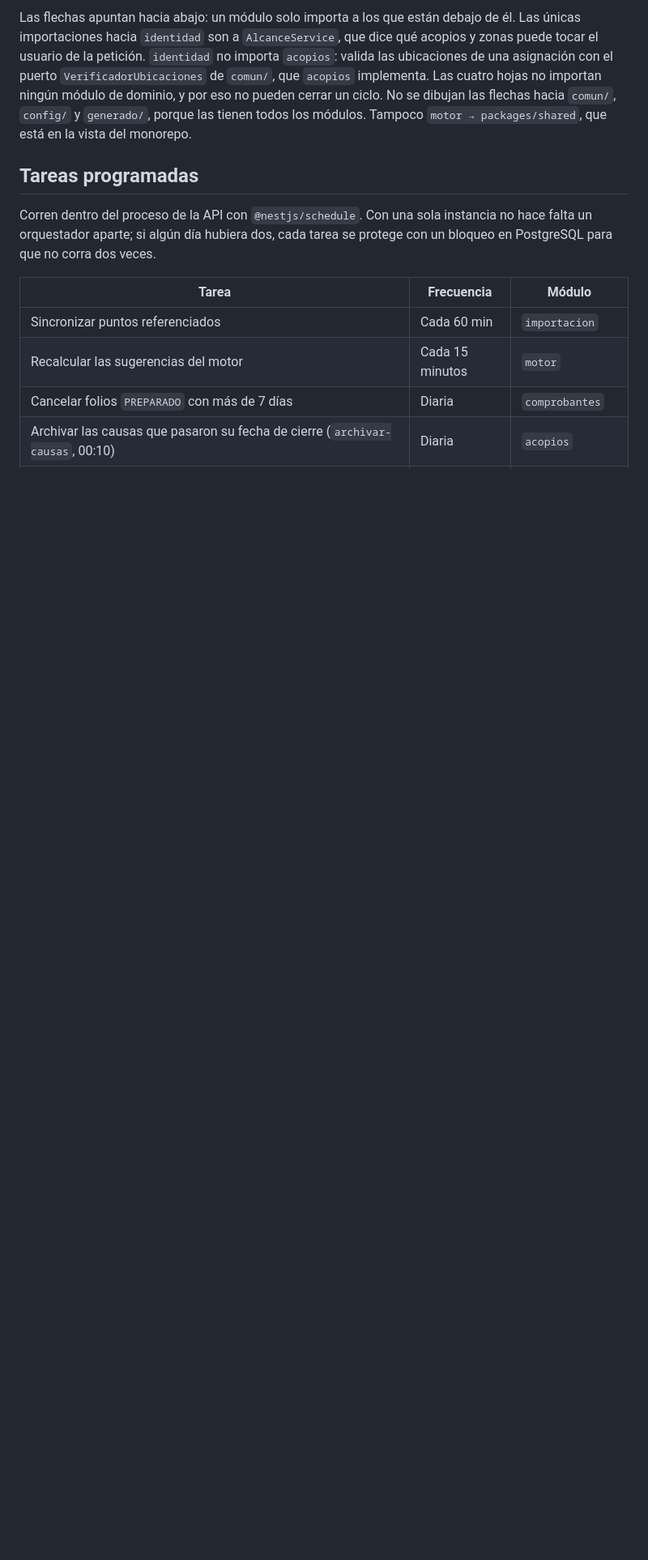
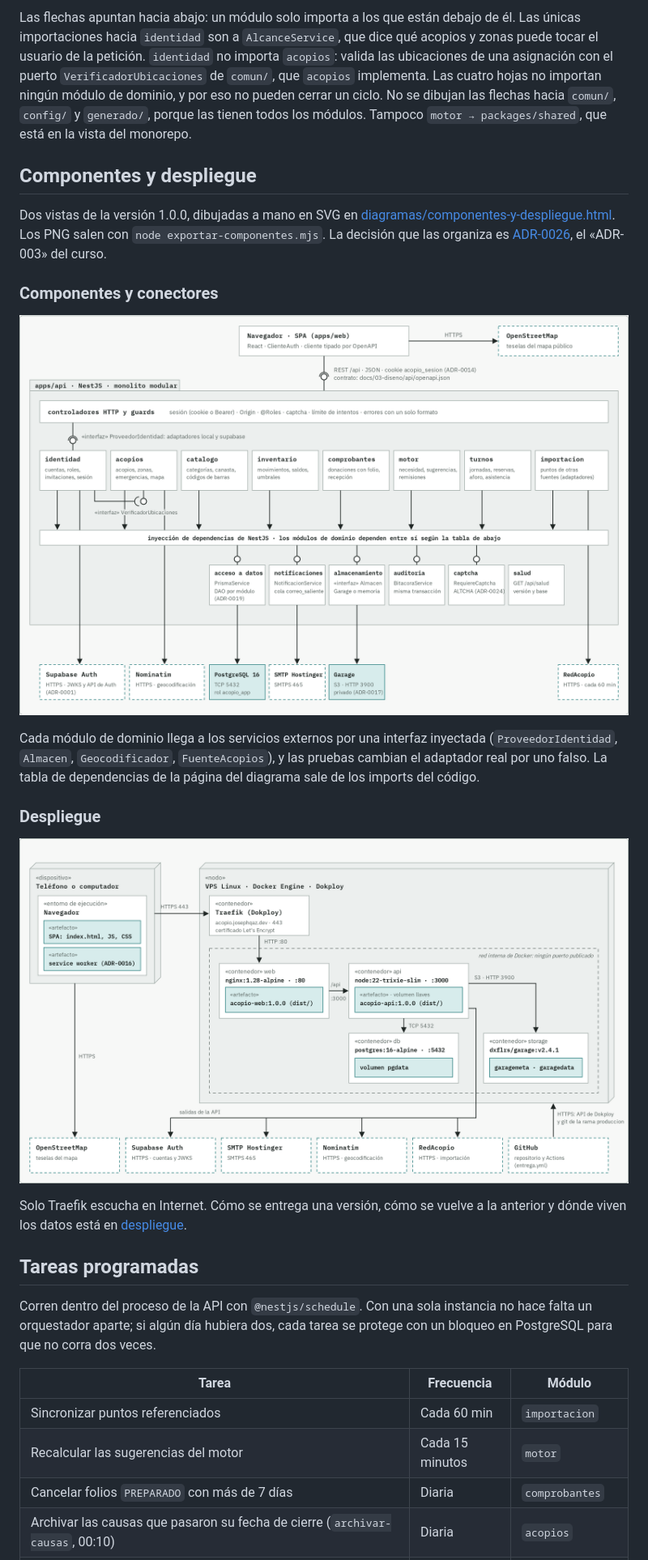
Before and after one commit to Proyecto-IngSoftware/acopio, a Markdown page: docs/02-arquitectura/vista-general.md, the part around one of its changes. Shown at 81% size. Rendered like a GitHub page; pictures changed too: docs/assets/diagramas/arquitectura-05-componentes-y-conectores.png (added), docs/assets/diagramas/arquitectura-06-despliegue.png (added); blank space fills up the shorter version.

Commit message:
ADR-0026: vista de componentes y conectores, diagrama de despliegue y ADR-003 del curso
Co-Authored-By: Claude Opus 5.5 <noreply@anthropic.com>

```diff
--- a/docs/02-arquitectura/vista-general.md
+++ b/docs/02-arquitectura/vista-general.md
@@ -228,6 +228,29 @@ eso no pueden cerrar un ciclo. No se dibujan las flechas hacia `comun/`, `config
 `generado/`, porque las tienen todos los módulos. Tampoco `motor → packages/shared`,
 que está en la vista del monorepo.
 
+## Componentes y despliegue
+
+Dos vistas de la versión 1.0.0, dibujadas a mano en SVG en
+[diagramas/componentes-y-despliegue.html](diagramas/componentes-y-despliegue.html). Los PNG
+salen con `node exportar-componentes.mjs`. La decisión que las organiza es
+[ADR-0026](adr/ADR-0026-componentes-por-interfaces-inyectadas.md), el «ADR-003» del curso.
+
+### Componentes y conectores
+
+![Componentes y conectores](../assets/diagramas/arquitectura-05-componentes-y-conectores.png)
+
+Cada módulo de dominio llega a los servicios externos por una interfaz inyectada
+(`ProveedorIdentidad`, `Almacen`, `Geocodificador`, `FuenteAcopios`), y las pruebas cambian
+el adaptador real por uno falso. La tabla de dependencias de la página del diagrama sale de
+los imports del código.
+
+### Despliegue
+
+![Despliegue](../assets/diagramas/arquitectura-06-despliegue.png)
+
+Solo Traefik escucha en Internet. Cómo se entrega una versión, cómo se vuelve a la anterior
+y dónde viven los datos está en [despliegue](../06-operacion/despliegue.md#entrega-de-una-versión).
+
 ## Tareas programadas
 
 Corren dentro del proceso de la API con `@nestjs/schedule`. Con una sola instancia
```
Also changed, not shown: other parts of docs/02-arquitectura/vista-general.md (+10 -10 lines), 4 other files.
